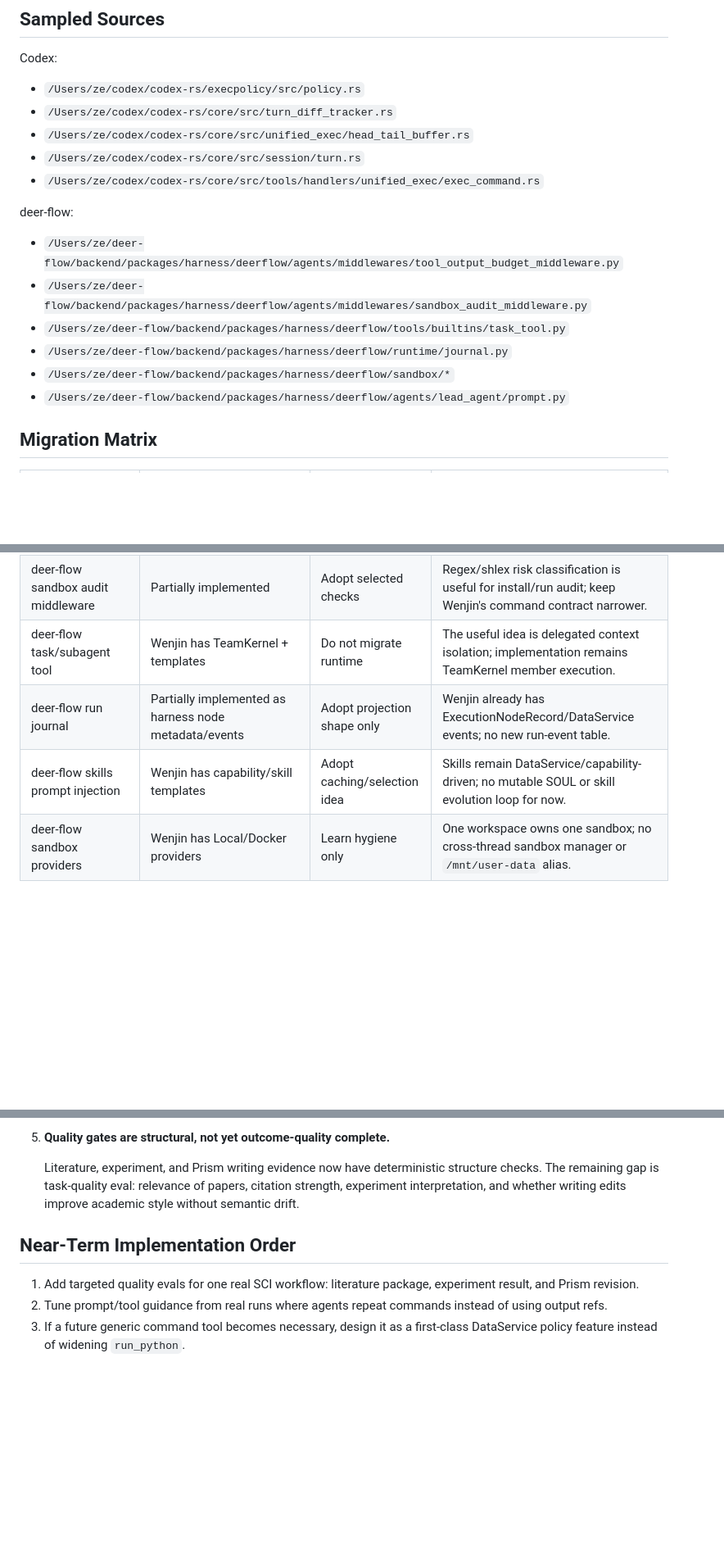
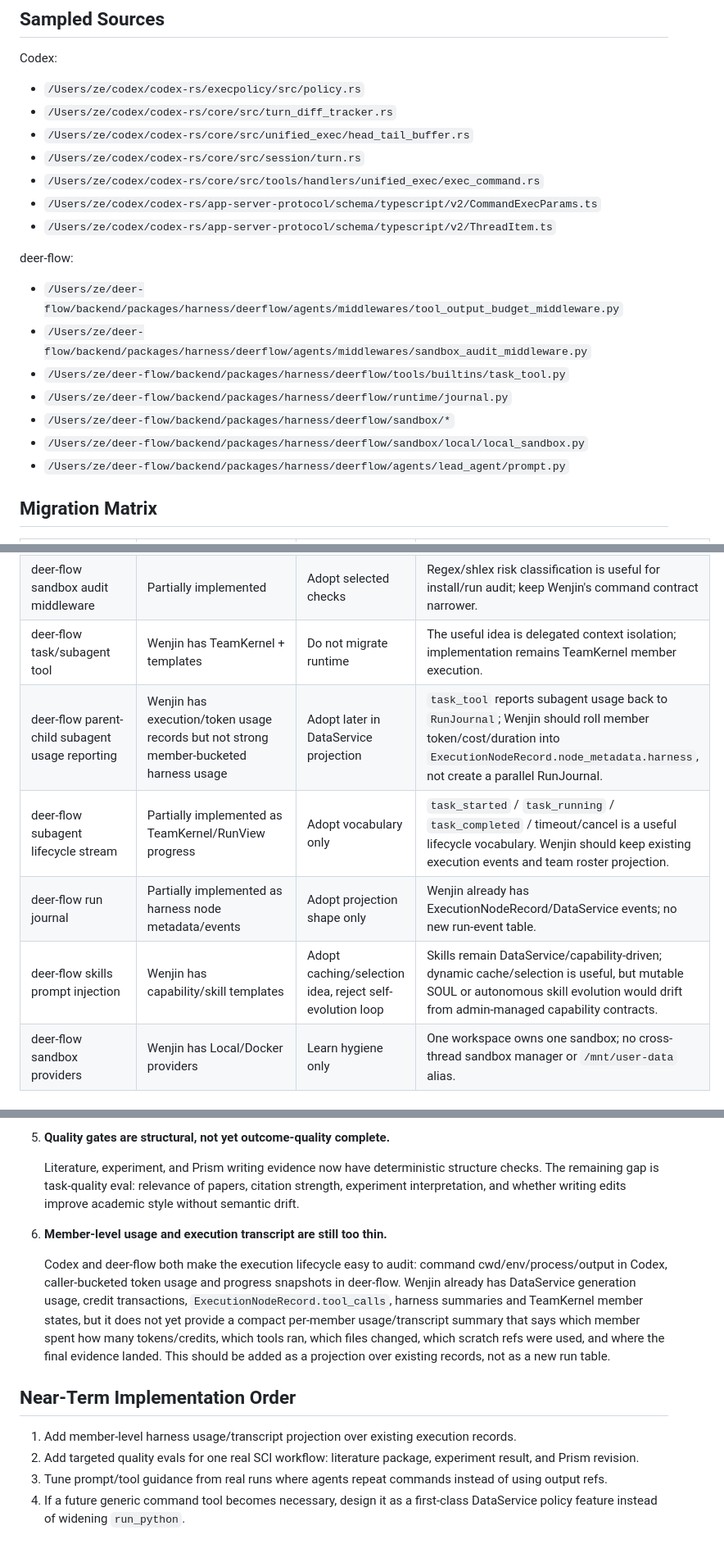
Before and after one commit to Nye-2/wenjin, a Markdown page: docs/current/native-harness-external-gap-matrix.md, 3 parts joined by grey strips. Shown at 82% size. Rendered like a GitHub page; blank space fills up the shorter version.

Commit message:
docs: refresh native harness external gap review

```diff
--- a/docs/current/native-harness-external-gap-matrix.md
+++ b/docs/current/native-harness-external-gap-matrix.md
@@ -17,6 +17,8 @@ Codex:
 - `/Users/ze/codex/codex-rs/core/src/unified_exec/head_tail_buffer.rs`
 - `/Users/ze/codex/codex-rs/core/src/session/turn.rs`
 - `/Users/ze/codex/codex-rs/core/src/tools/handlers/unified_exec/exec_command.rs`
+- `/Users/ze/codex/codex-rs/app-server-protocol/schema/typescript/v2/CommandExecParams.ts`
+- `/Users/ze/codex/codex-rs/app-server-protocol/schema/typescript/v2/ThreadItem.ts`
 
 deer-flow:
 
@@ -25,6 +27,7 @@ deer-flow:
 - `/Users/ze/deer-flow/backend/packages/harness/deerflow/tools/builtins/task_tool.py`
 - `/Users/ze/deer-flow/backend/packages/harness/deerflow/runtime/journal.py`
 - `/Users/ze/deer-flow/backend/packages/harness/deerflow/sandbox/*`
+- `/Users/ze/deer-flow/backend/packages/harness/deerflow/sandbox/local/local_sandbox.py`
 - `/Users/ze/deer-flow/backend/packages/harness/deerflow/agents/lead_agent/prompt.py`
 
 ## Migration Matrix
@@ -40,8 +45,10 @@ deer-flow:
 | deer-flow tool-output externalization | Implemented, now read-only output refs are supported | Keep and refine | Explicit refs let agent recover omitted content without listing/searching hidden internals. |
 | deer-flow sandbox audit middleware | Partially implemented | Adopt selected checks | Regex/shlex risk classification is useful for install/run audit; keep Wenjin's command contract narrower. |
 | deer-flow task/subagent tool | Wenjin has TeamKernel + templates | Do not migrate runtime | The useful idea is delegated context isolation; implementation remains TeamKernel member execution. |
+| deer-flow parent-child subagent usage reporting | Wenjin has execution/token usage records but not strong member-bucketed harness usage | Adopt later in DataService projection | `task_tool` reports subagent usage back to `RunJournal`; Wenjin should roll member token/cost/duration into `ExecutionNodeRecord.node_metadata.harness`, not create a parallel RunJournal. |
+| deer-flow subagent lifecycle stream | Partially implemented as TeamKernel/RunView progress | Adopt vocabulary only | `task_started` / `task_running` / `task_completed` / timeout/cancel is a useful lifecycle vocabulary. Wenjin should keep existing execution events and team roster projection. |
 | deer-flow run journal | Partially implemented as harness node metadata/events | Adopt projection shape only | Wenjin already has ExecutionNodeRecord/DataService events; no new run-event table. |
-| deer-flow skills prompt injection | Wenjin has capability/skill templates | Adopt caching/selection idea | Skills remain DataService/capability-driven; no mutable SOUL or skill evolution loop for now. |
+| deer-flow skills prompt injection | Wenjin has capability/skill templates | Adopt caching/selection idea, reject self-evolution loop | Skills remain DataService/capability-driven; dynamic cache/selection is useful, but mutable SOUL or autonomous skill evolution would drift from admin-managed capability contracts. |
 | deer-flow sandbox providers | Wenjin has Local/Docker providers | Learn hygiene only | One workspace owns one sandbox; no cross-thread sandbox manager or `/mnt/user-data` alias. |
 
 ## Current Wenjin Gaps
@@ -66,8 +73,13 @@ deer-flow:
 
    Literature, experiment, and Prism writing evidence now have deterministic structure checks. The remaining gap is task-quality eval: relevance of papers, citation strength, experiment interpretation, and whether writing edits improve academic style without semantic drift.
 
+6. **Member-level usage and execution transcript are still too thin.**
+
+   Codex and deer-flow both make the execution lifecycle easy to audit: command cwd/env/process/output in Codex, caller-bucketed token usage and progress snapshots in deer-flow. Wenjin already has DataService generation usage, credit transactions, `ExecutionNodeRecord.tool_calls`, harness summaries and TeamKernel member states, but it does not yet provide a compact per-member usage/transcript summary that says which member spent how many tokens/credits, which tools ran, which files changed, which scratch refs were used, and where the final evidence landed. This should be added as a projection over existing records, not as a new run table.
+
 ## Near-Term Implementation Order
 
-1. Add targeted quality evals for one real SCI workflow: literature package, experiment result, and Prism revision.
-2. Tune prompt/tool guidance from real runs where agents repeat commands instead of using output refs.
-3. If a future generic command tool becomes necessary, design it as a first-class DataService policy feature instead of widening `run_python`.
+1. Add member-level harness usage/transcript projection over existing execution records.
+2. Add targeted quality evals for one real SCI workflow: literature package, experiment result, and Prism revision.
+3. Tune prompt/tool guidance from real runs where agents repeat commands instead of using output refs.
+4. If a future generic command tool becomes necessary, design it as a first-class DataService policy feature instead of widening `run_python`.
```
Also changed, not shown: other parts of docs/current/native-harness-external-gap-matrix.md (+2 -0 lines), docs/current/native-harness-convergence-audit.md (+4 -0 lines).
